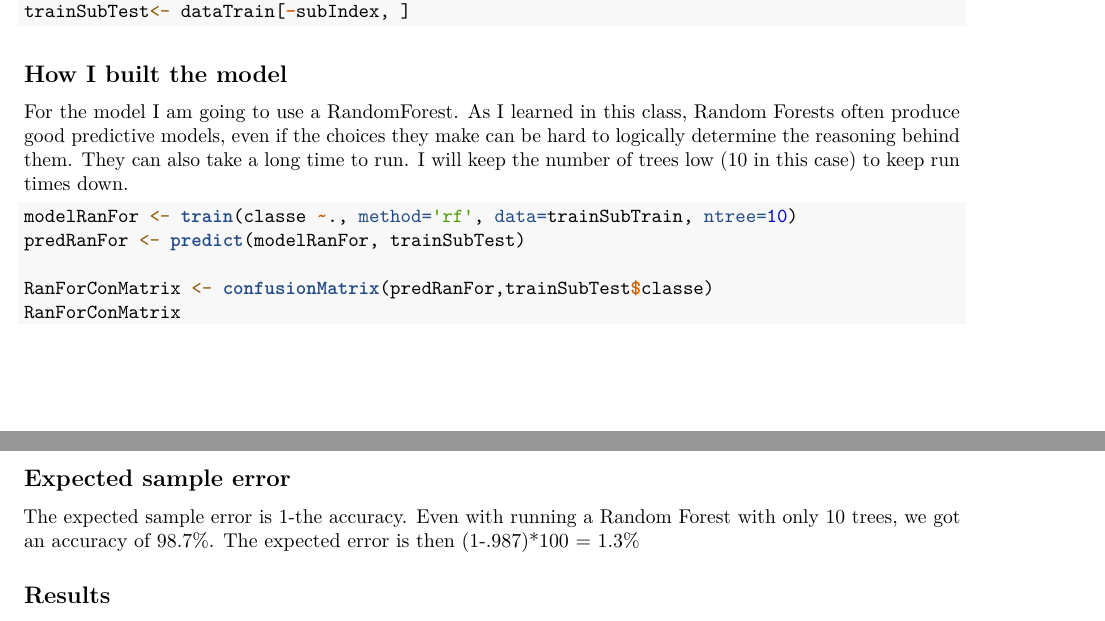
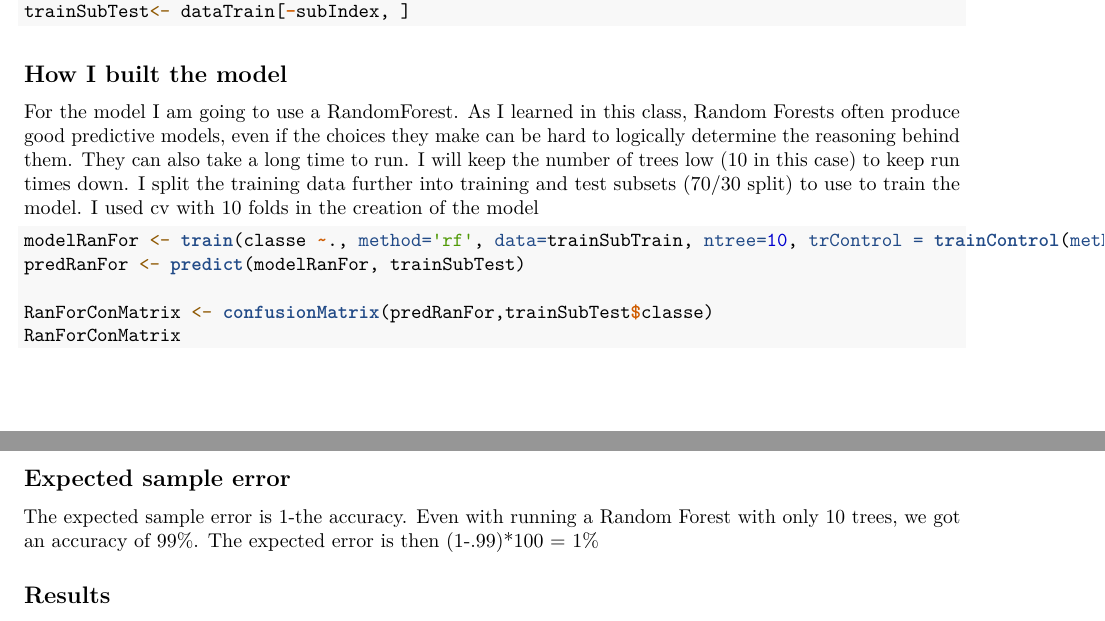
Before and after one commit to calamity32/MachineLearningProject, an R Markdown document (wk4proj.rmd): two parts of pages 2 and 3 of 3, joined at a grey line, cut so that both start at the same text. Rendered offline with R 4.5, knitr and Pandoc, then LaTeX, with nearby package versions; the code chunks are not run, so their results and figures are left out.

Commit message:
Add files via upload

````diff
--- a/wk4proj.rmd
+++ b/wk4proj.rmd
@@ -93,10 +93,11 @@ trainSubTest<- dataTrain[-subIndex, ]
 
 
 ## How I built the model
-For the model I am going to use a RandomForest. As I learned in this class, Random Forests often produce good predictive models, even if the choices they make can be hard to logically determine the reasoning behind them. They can also take a long time to run. I will keep the number of trees low (10 in this case) to keep run times down.
+For the model I am going to use a RandomForest. As I learned in this class, Random Forests often produce good predictive models, even if the choices they make can be hard to logically determine the reasoning behind them. They can also take a long time to run. I will keep the number of trees low (10 in this case) to keep run times down. I split the training data further into training and test subsets (70/30 split) to use to train the model. I used cv with 10 folds in the creation of the model
 
 ```{r randomForest}
-modelRanFor <- train(classe ~., method='rf', data=trainSubTrain, ntree=10)
+
+modelRanFor <- train(classe ~., method='rf', data=trainSubTrain, ntree=10, trControl = trainControl(method = "cv", number = 10))
 predRanFor <- predict(modelRanFor, trainSubTest)
 
 RanForConMatrix <- confusionMatrix(predRanFor,trainSubTest$classe)
@@ -106,4 +107,4 @@ RanForConMatrix
 
 ## Expected sample error
 
-The expected sample error is 1-the accuracy. Even with running a Random Forest with only 10 trees, we got an accuracy of 98.7%. The expected error is then (1-.987)*100 = 1.3%
+The expected sample error is 1-the accuracy. Even with running a Random Forest with only 10 trees, we got an accuracy of 99%. The expected error is then (1-.99)*100 = 1%
````
Also changed, not shown: wk4proj.html (added), wk4proj.rmd (3 more changed lines).
